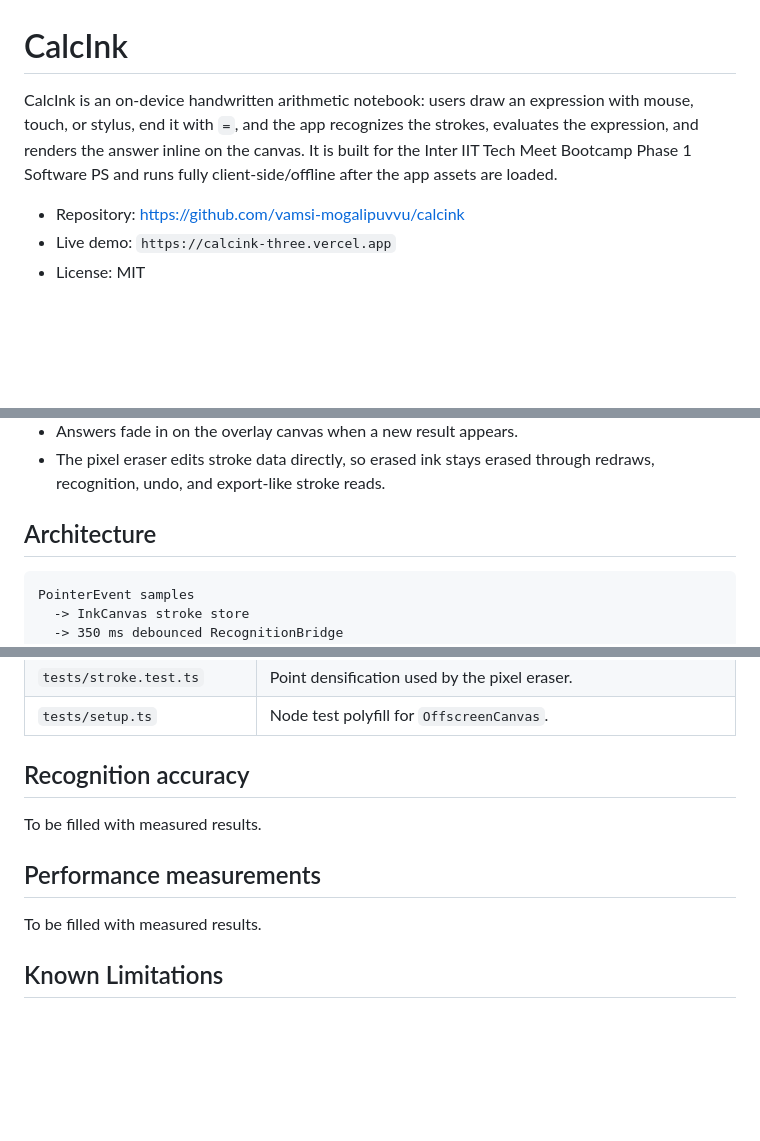
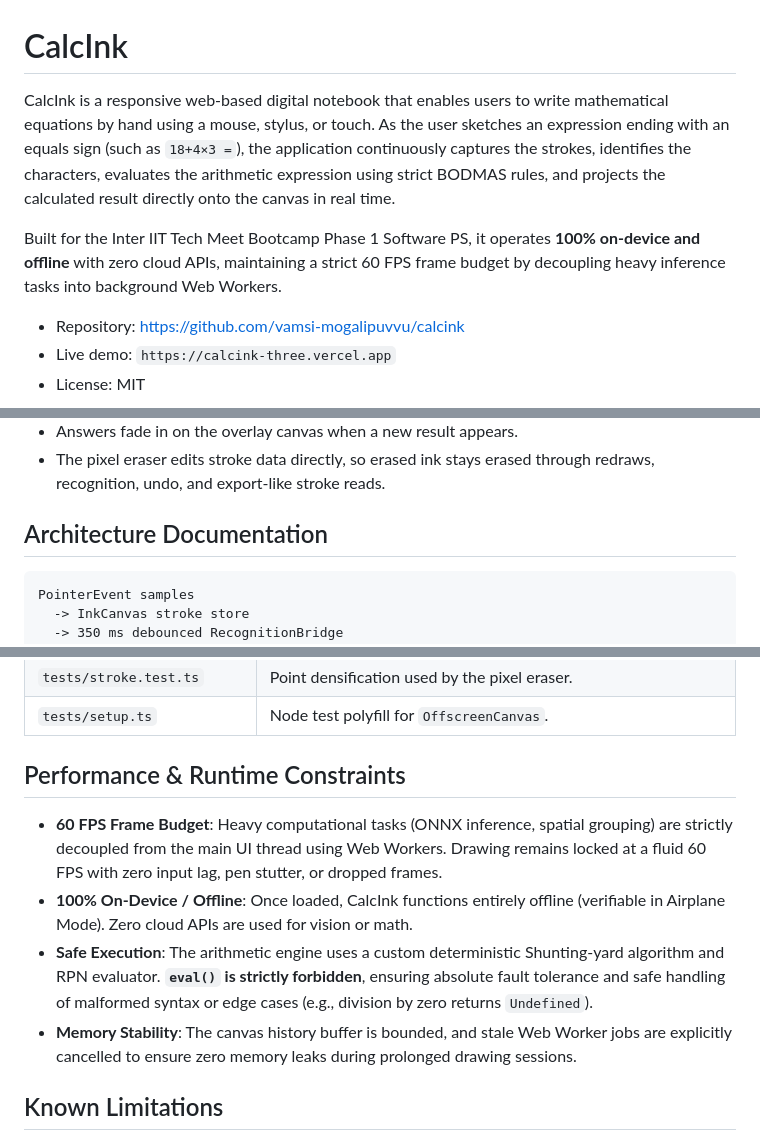
Before and after one commit to vamsi-mogalipuvvu/calcink, a Markdown page: README.md, 3 parts joined by grey strips. Drawn GitHub-style; blank space fills up the shorter version.

Commit message:
docs: update README to align with PS grading rubric terminology

````diff
--- a/README.md
+++ b/README.md
@@ -1,6 +1,8 @@
 # CalcInk
 
-CalcInk is an on-device handwritten arithmetic notebook: users draw an expression with mouse, touch, or stylus, end it with `=`, and the app recognizes the strokes, evaluates the expression, and renders the answer inline on the canvas. It is built for the Inter IIT Tech Meet Bootcamp Phase 1 Software PS and runs fully client-side/offline after the app assets are loaded.
+CalcInk is a responsive web-based digital notebook that enables users to write mathematical equations by hand using a mouse, stylus, or touch. As the user sketches an expression ending with an equals sign (such as `18+4×3 =`), the application continuously captures the strokes, identifies the characters, evaluates the arithmetic expression using strict BODMAS rules, and projects the calculated result directly onto the canvas in real time.
+
+Built for the Inter IIT Tech Meet Bootcamp Phase 1 Software PS, it operates **100% on-device and offline** with zero cloud APIs, maintaining a strict 60 FPS frame budget by decoupling heavy inference tasks into background Web Workers.
 
 - Repository: https://github.com/vamsi-mogalipuvvu/calcink
 - Live demo: `https://calcink-three.vercel.app`
@@ -55,7 +57,7 @@ There is one ONNX Runtime WASM request in the production build; it is served fro
 - Answers fade in on the overlay canvas when a new result appears.
 - The pixel eraser edits stroke data directly, so erased ink stays erased through redraws, recognition, undo, and export-like stroke reads.
 
-## Architecture
+## Architecture Documentation
 
 ```text
 PointerEvent samples
@@ -148,13 +150,12 @@ Latest required verification: 143 tests passed.
 | `tests/stroke.test.ts` | Point densification used by the pixel eraser. |
 | `tests/setup.ts` | Node test polyfill for `OffscreenCanvas`. |
 
-## Recognition accuracy
+## Performance & Runtime Constraints
 
-To be filled with measured results.
-
-## Performance measurements
-
-To be filled with measured results.
+- **60 FPS Frame Budget**: Heavy computational tasks (ONNX inference, spatial grouping) are strictly decoupled from the main UI thread using Web Workers. Drawing remains locked at a fluid 60 FPS with zero input lag, pen stutter, or dropped frames.
+- **100% On-Device / Offline**: Once loaded, CalcInk functions entirely offline (verifiable in Airplane Mode). Zero cloud APIs are used for vision or math.
+- **Safe Execution**: The arithmetic engine uses a custom deterministic Shunting-yard algorithm and RPN evaluator. **`eval()` is strictly forbidden**, ensuring absolute fault tolerance and safe handling of malformed syntax or edge cases (e.g., division by zero returns `Undefined`).
+- **Memory Stability**: The canvas history buffer is bounded, and stale Web Worker jobs are explicitly cancelled to ensure zero memory leaks during prolonged drawing sessions.
 
 ## Known Limitations
 
````
Also changed, not shown: other parts of README.md (+3 -3 lines).
